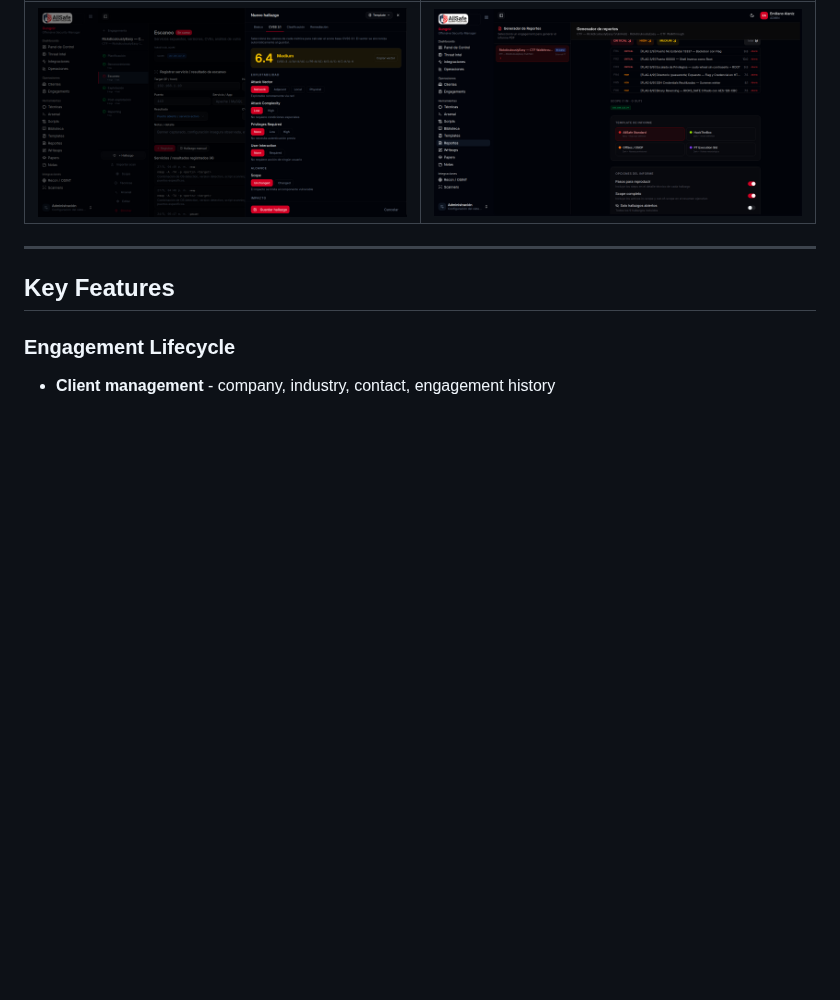
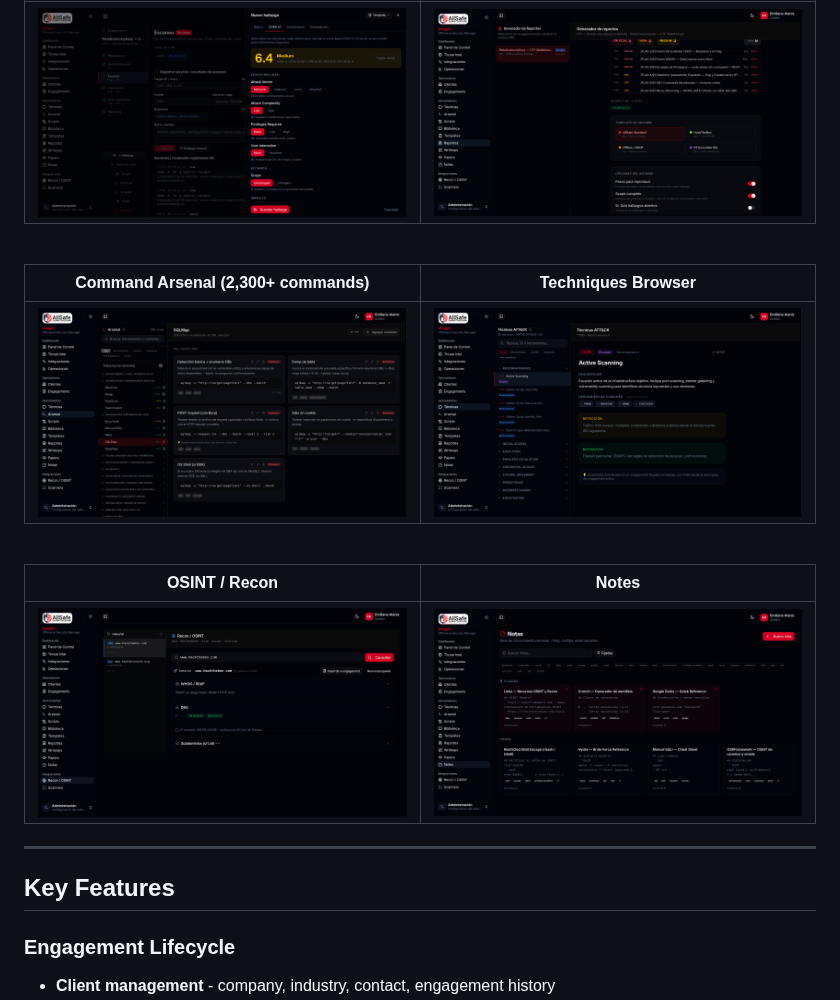
Before and after one commit to allsafe-ar/gungnir-community, a Markdown page: README.md, the part around the change. Rendered like a GitHub page; pictures changed too: screenshots/3-arsenal-comandos.png (added), screenshots/5-tecnicas.png (added), screenshots/8-OSINT.png (added); blank space fills up the shorter version.

```diff
--- a/README.md
+++ b/README.md
@@ -112,6 +112,18 @@ Gungnir Community includes everything a pentest team needs to run professional e
 | **Finding Editor** | **PDF Report** |
 |:---:|:---:|
 | <img src="screenshots/2-editor-hallazgos.png" alt="Finding Editor" width="440"/> | <img src="screenshots/4-reportes.png" alt="PDF Report" width="440"/> |
+
+<br/>
+
+| **Command Arsenal (2,300+ commands)** | **Techniques Browser** |
+|:---:|:---:|
+| <img src="screenshots/3-arsenal-comandos.png" alt="Command Arsenal" width="440"/> | <img src="screenshots/5-tecnicas.png" alt="Techniques Browser" width="440"/> |
+
+<br/>
+
+| **OSINT / Recon** | **Notes** |
+|:---:|:---:|
+| <img src="screenshots/8-OSINT.png" alt="OSINT Recon" width="440"/> | <img src="screenshots/9-notas.png" alt="Notes" width="440"/> |
 
 </div>
 
```
Also changed, not shown: README.es.md (+12 -0 lines).
